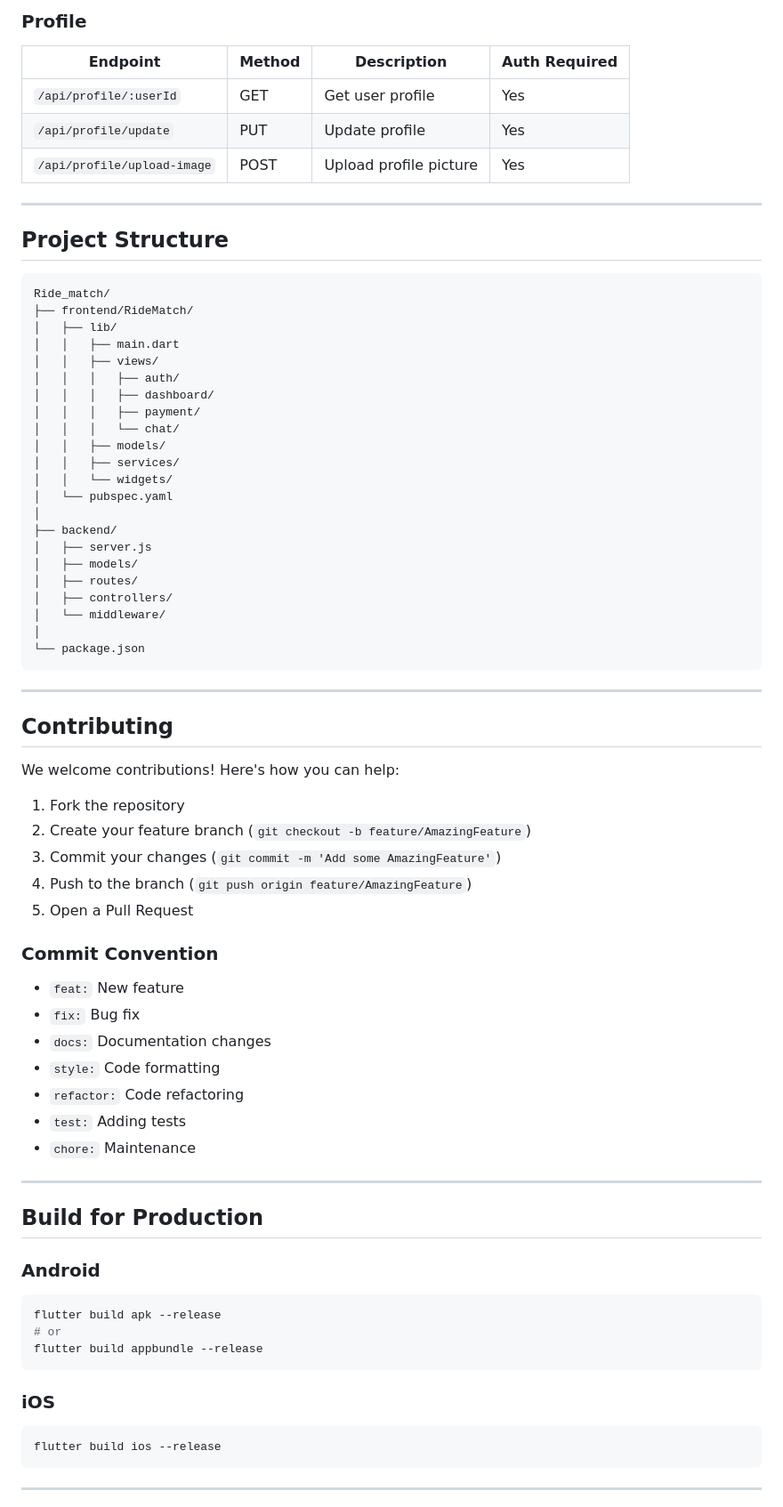
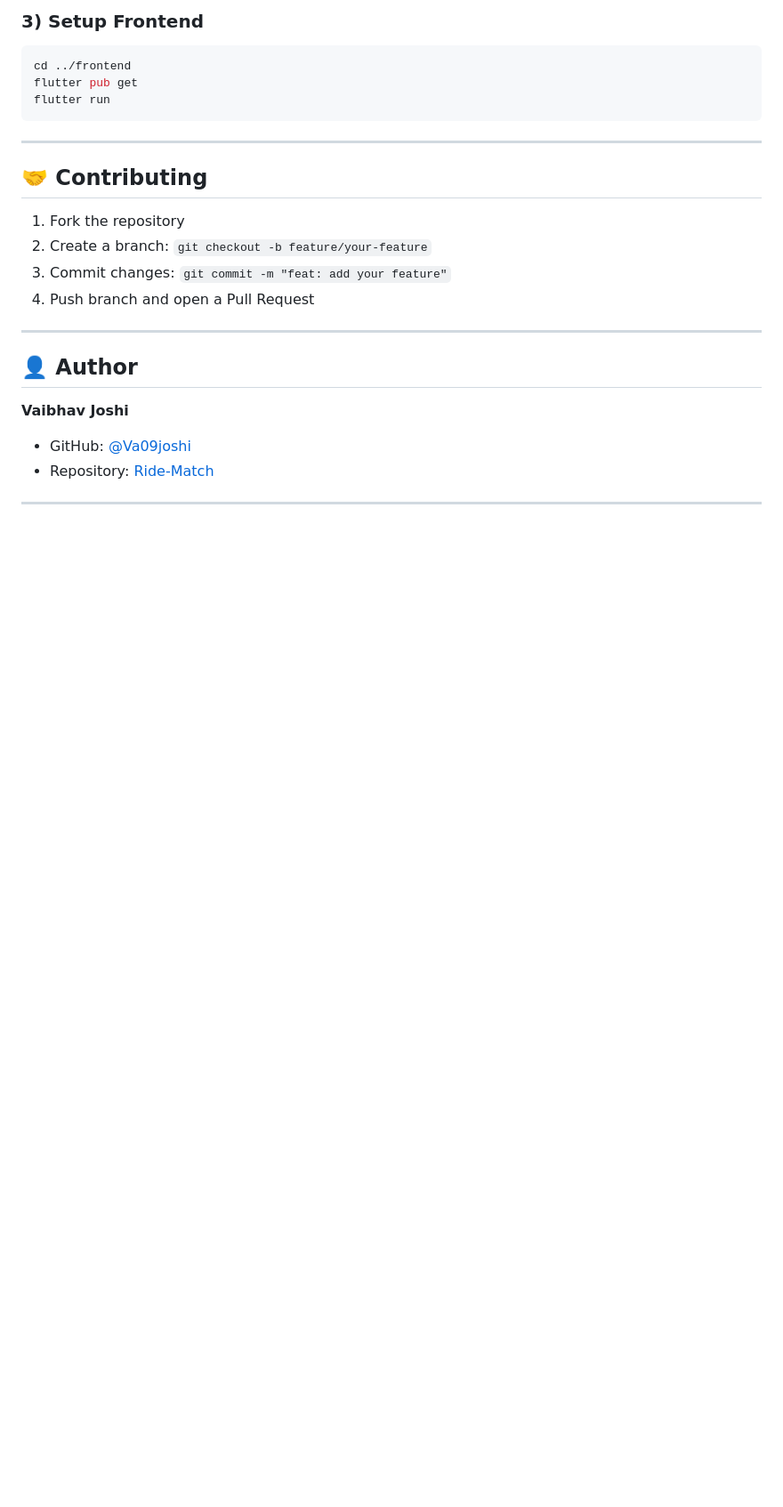
Before and after one commit to Va09joshi/Ride-Match, a Markdown page: README.md, the part around one of its changes. Shown at 89% size. Rendered like a GitHub page; blank space fills up the shorter version.

````diff
--- a/README.md
+++ b/README.md
@@ -226,77 +98,26 @@ GMSServices.provideAPIKey("YOUR_API_KEY_HERE")
-### Profile
-
-| Endpoint | Method | Description | Auth Required |
-|----------|--------|-------------|---------------|
-| `/api/profile/:userId` | GET | Get user profile | Yes |
-| `/api/profile/update` | PUT | Update profile | Yes |
-| `/api/profile/upload-image` | POST | Upload profile picture | Yes |
-
----
-
-## Project Structure
-
-```
-Ride_match/
-├── frontend/RideMatch/
-│   ├── lib/
-│   │   ├── main.dart
-│   │   ├── views/
-│   │   │   ├── auth/
-│   │   │   ├── dashboard/
-│   │   │   ├── payment/
-│   │   │   └── chat/
-│   │   ├── models/
-│   │   ├── services/
-│   │   └── widgets/
-│   └── pubspec.yaml
-│
-├── backend/
-│   ├── server.js
-│   ├── models/
-│   ├── routes/
-│   ├── controllers/
-│   └── middleware/
-│
-└── package.json
+### 3) Setup Frontend
+```bash
+cd ../frontend
+flutter pub get
+flutter run
 ```
 
 ---
 
-## Contributing
-
-We welcome contributions! Here's how you can help:
+## 🤝 Contributing
 
 1. Fork the repository
-2. Create your feature branch (`git checkout -b feature/AmazingFeature`)
-3. Commit your changes (`git commit -m 'Add some AmazingFeature'`)
-4. Push to the branch (`git push origin feature/AmazingFeature`)
-5. Open a Pull Request
-
-### Commit Convention
-
-- `feat:` New feature
-- `fix:` Bug fix
-- `docs:` Documentation changes
-- `style:` Code formatting
-- `refactor:` Code refactoring
-- `test:` Adding tests
-- `chore:` Maintenance
+2. Create a branch: `git checkout -b feature/your-feature`
+3. Commit changes: `git commit -m "feat: add your feature"`
+4. Push branch and open a Pull Request
 
 ---
 
-## Build for Production
+## 👤 Author
 
-### Android
-```bash
-flutter build apk --release
-# or
-flutter build appbundle --release
-```
-
-### iOS
-```bash
-flutter build ios --release
-```
+**Vaibhav Joshi**
+- GitHub: [@Va09joshi](https://github.com/Va09joshi)
+- Repository: [Ride-Match](https://github.com/Va09joshi/Ride-Match)
 
 ---
 
````
Also changed, not shown: other parts of README.md (+75 -239 lines).
